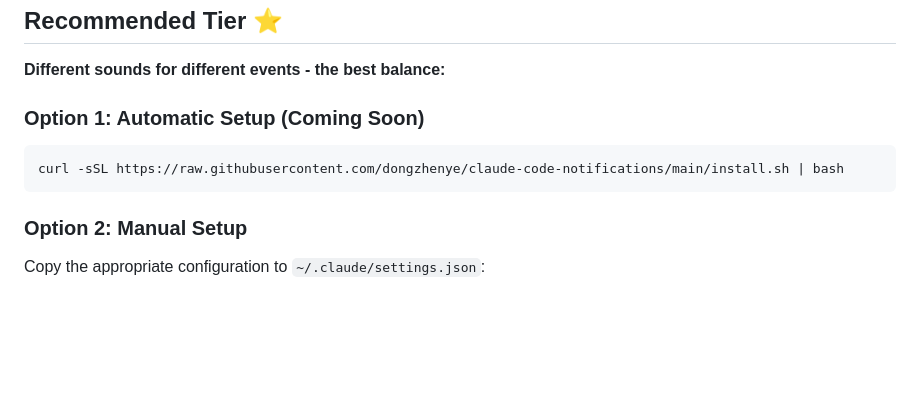
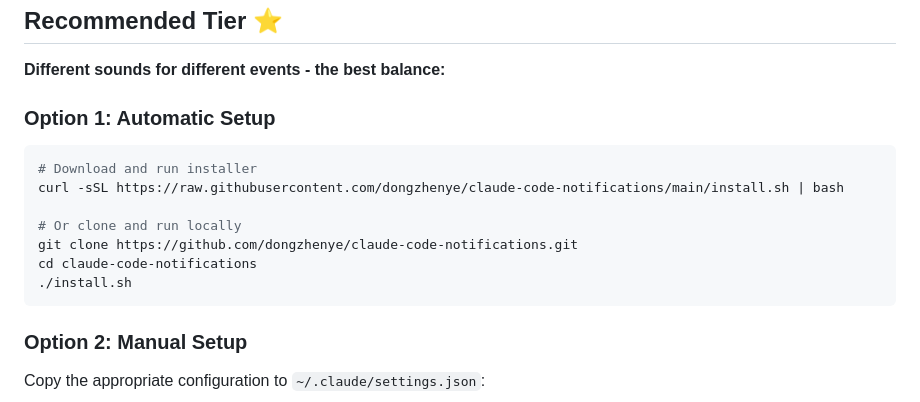
Before and after one commit to dongzhenye/claude-code-notifications, a Markdown page: README.md, the part around the change. Drawn GitHub-style; blank space fills up the shorter version.

Commit message:
docs: update installation instructions with working installer
- Remove 'Coming Soon' label from automatic setup
- Add both curl and git clone installation methods
- Keep manual setup as Option 2 for users who prefer it

````diff
--- a/README.md
+++ b/README.md
@@ -38,9 +38,15 @@ That's it! You'll hear a beep when Claude needs attention.
 
 **Different sounds for different events - the best balance:**
 
-### Option 1: Automatic Setup (Coming Soon)
+### Option 1: Automatic Setup
 ```bash
+# Download and run installer
 curl -sSL https://raw.githubusercontent.com/dongzhenye/claude-code-notifications/main/install.sh | bash
+
+# Or clone and run locally
+git clone https://github.com/dongzhenye/claude-code-notifications.git
+cd claude-code-notifications
+./install.sh
 ```
 
 ### Option 2: Manual Setup
````
